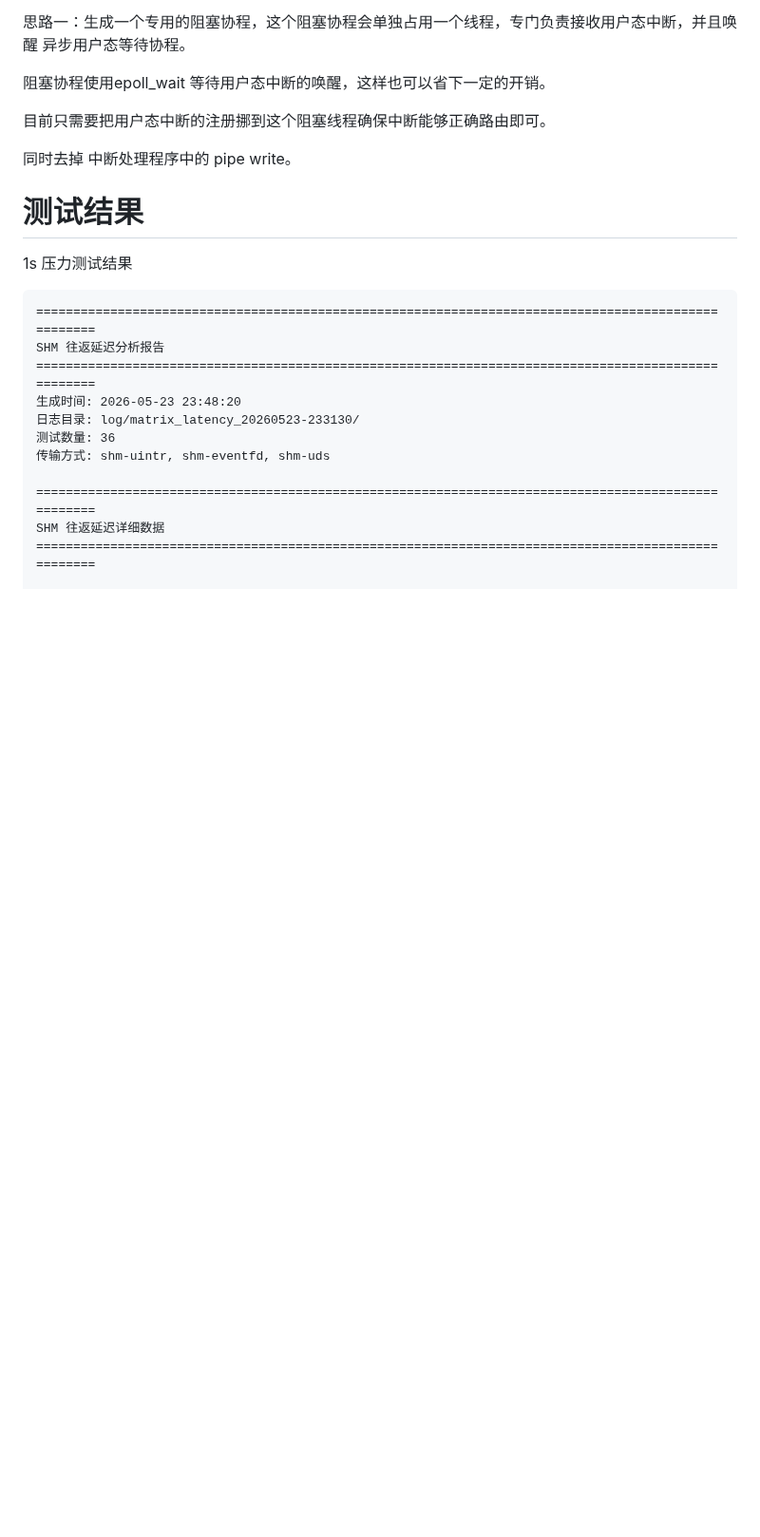
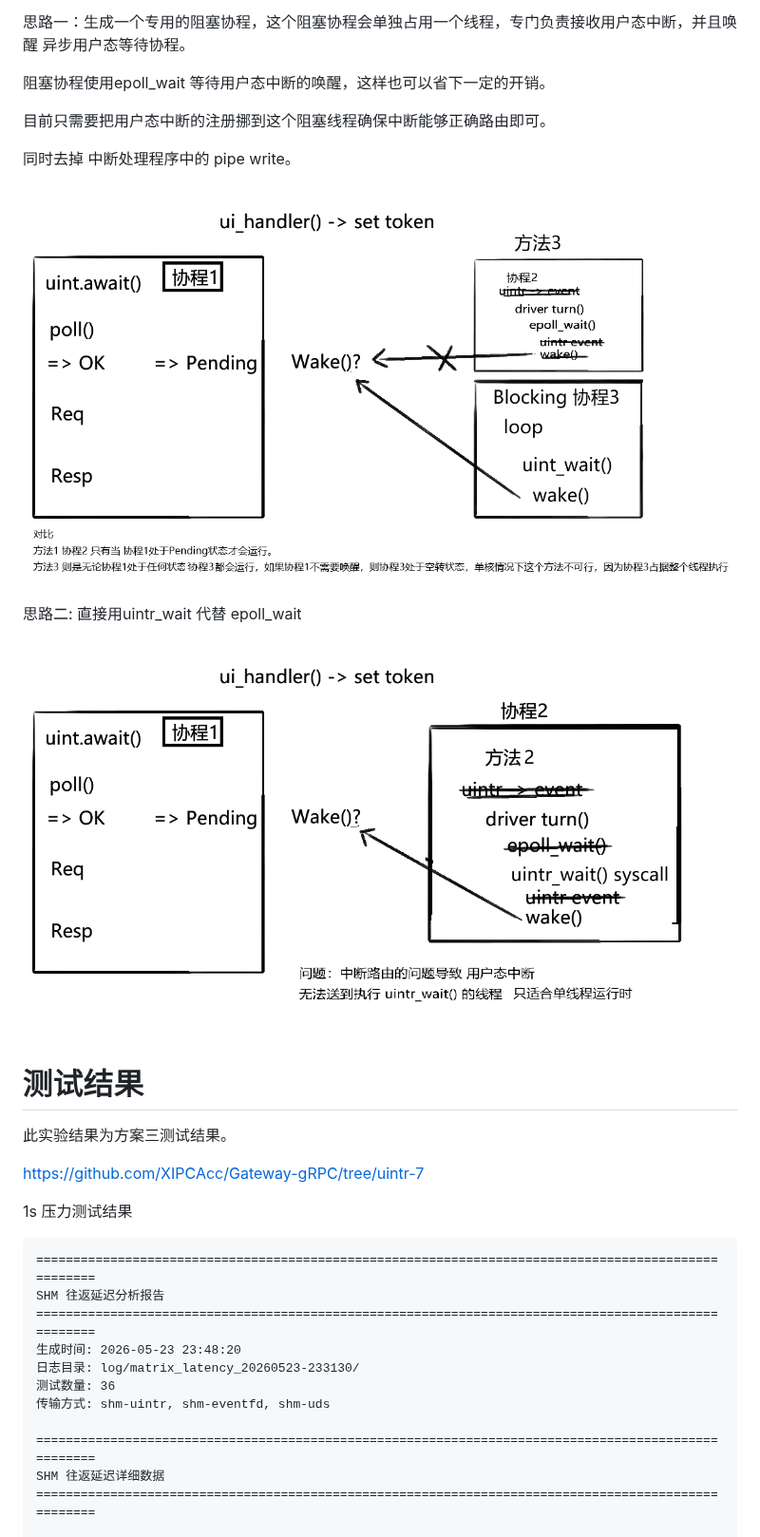
Before and after one commit to XIPCAcc/note, a Markdown page: gateway-0519.md, the part around the change. Shown at 95% size. GitHub-like rendering; pictures changed too: images/Blocking-coroutine.png (added), images/uintr-wait.png (added); blank space fills up the shorter version.

```diff
--- a/gateway-0519.md
+++ b/gateway-0519.md
@@ -13,7 +13,18 @@
 同时去掉 中断处理程序中的 pipe write。
 
 
+![方案三](./images/Blocking-coroutine.png)
+
+思路二: 直接用uintr_wait 代替 epoll_wait
+
+![方案二](./images/uintr-wait.png)
+
+
 # 测试结果
+
+此实验结果为方案三测试结果。
+
+https://github.com/XIPCAcc/Gateway-gRPC/tree/uintr-7
 
 1s 压力测试结果
 
```
Also changed, not shown: gateway-0518.md (+6 -0 lines), gateway-0529.md (added, +29 -0 lines), scheduler-0606.md (added, +89 -0 lines), images/self-pipe.png (added).
